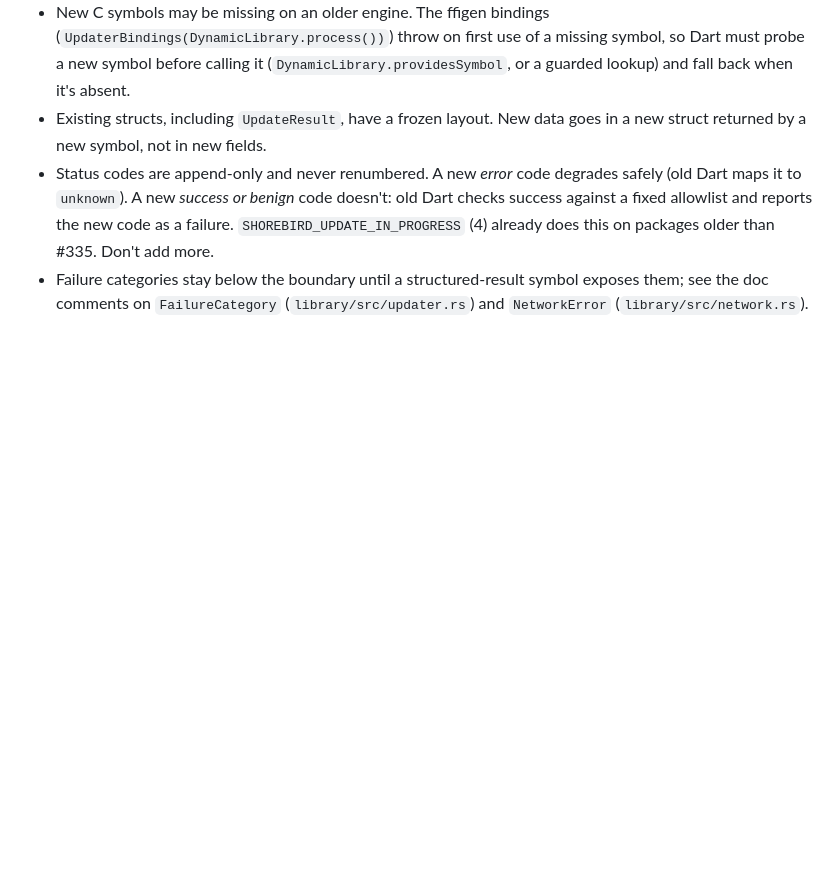
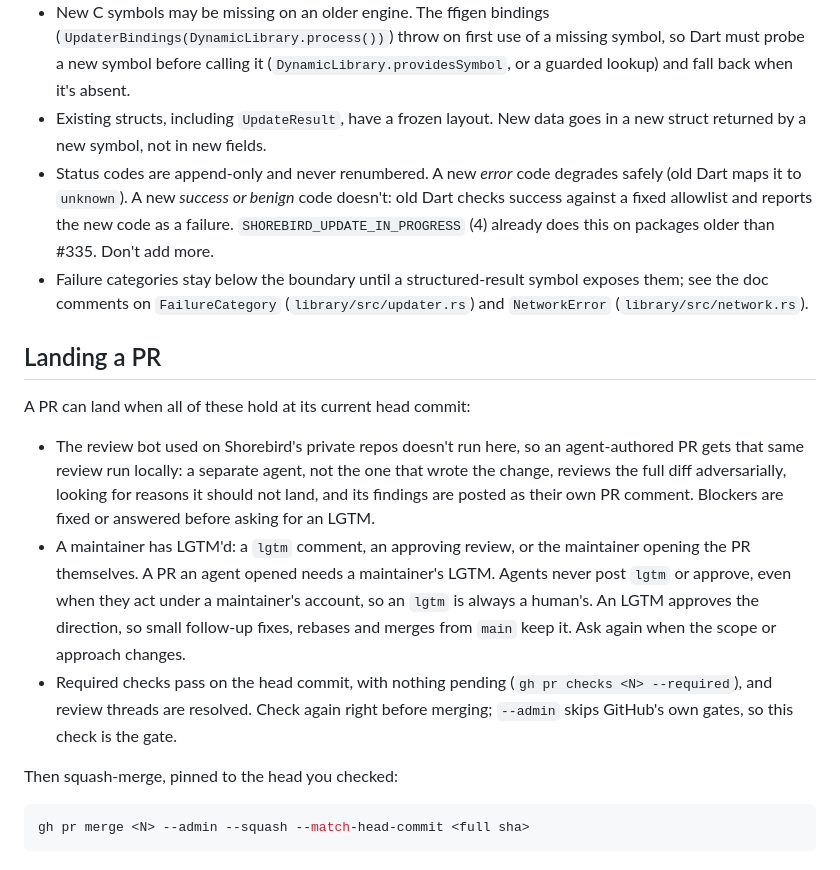
Before and after one commit to shorebirdtech/updater, a Markdown page: CLAUDE.md, the part around the change. Drawn GitHub-style; blank space fills up the shorter version.

Commit message:
docs: say how a PR lands here (admin squash-merge once reviewed, LGTM'd and green)
Updater has no review bot and requires an approving review that nobody gives,
so #400 sat for 7 hours before landing by hand with --admin. Same rule as
shorebirdtech/shorebird's CLAUDE.md.

Co-Authored-By: Claude Opus 5.5 <noreply@anthropic.com>

````diff
--- a/CLAUDE.md
+++ b/CLAUDE.md
@@ -56,3 +56,17 @@ The Dart `shorebird_code_push` package and the Rust library ship independently:
 - Existing structs, including `UpdateResult`, have a frozen layout. New data goes in a new struct returned by a new symbol, not in new fields.
 - Status codes are append-only and never renumbered. A new *error* code degrades safely (old Dart maps it to `unknown`). A new *success or benign* code doesn't: old Dart checks success against a fixed allowlist and reports the new code as a failure. `SHOREBIRD_UPDATE_IN_PROGRESS` (4) already does this on packages older than #335. Don't add more.
 - Failure categories stay below the boundary until a structured-result symbol exposes them; see the doc comments on `FailureCategory` (`library/src/updater.rs`) and `NetworkError` (`library/src/network.rs`).
+
+## Landing a PR
+
+A PR can land when all of these hold at its current head commit:
+
+- The review bot used on Shorebird's private repos doesn't run here, so an agent-authored PR gets that same review run locally: a separate agent, not the one that wrote the change, reviews the full diff adversarially, looking for reasons it should not land, and its findings are posted as their own PR comment. Blockers are fixed or answered before asking for an LGTM.
+- A maintainer has LGTM'd: a `lgtm` comment, an approving review, or the maintainer opening the PR themselves. A PR an agent opened needs a maintainer's LGTM. Agents never post `lgtm` or approve, even when they act under a maintainer's account, so an `lgtm` is always a human's. An LGTM approves the direction, so small follow-up fixes, rebases and merges from `main` keep it. Ask again when the scope or approach changes.
+- Required checks pass on the head commit, with nothing pending (`gh pr checks <N> --required`), and review threads are resolved. Check again right before merging; `--admin` skips GitHub's own gates, so this check is the gate.
+
+Then squash-merge, pinned to the head you checked:
+
+```sh
+gh pr merge <N> --admin --squash --match-head-commit <full sha>
+```
````
